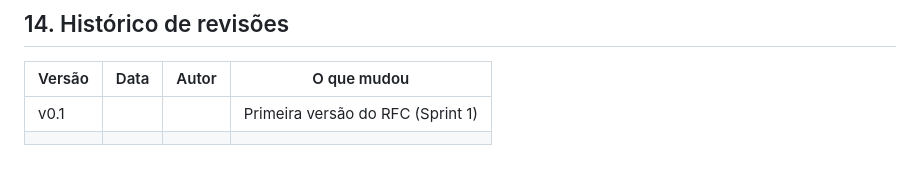
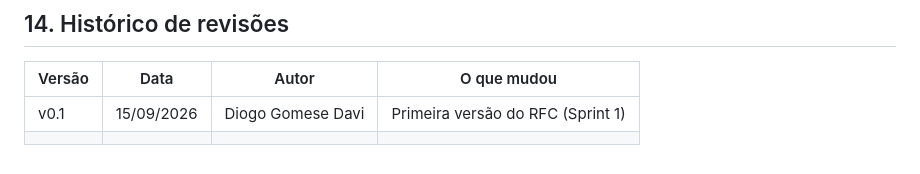
Before and after one commit to DiogoGomesB/Ciencia-de-Dados-e-Aprendizagem-de-Maquina, a Markdown page: RFC_Proposta_de_Projeto_Template.md, the part around the change. GitHub-like rendering.

```diff
--- a/RFC_Proposta_de_Projeto_Template.md
+++ b/RFC_Proposta_de_Projeto_Template.md
@@ -166,5 +166,5 @@ Essas questões serão respondidas progressivamente nas sprints seguintes, princ
 
 | Versão | Data | Autor | O que mudou |
 |---|---|---|---|
-| v0.1 | | | Primeira versão do RFC (Sprint 1) |
+| v0.1 |15/09/2026 | Diogo Gomese Davi | Primeira versão do RFC (Sprint 1) |
 | | | | |
```
